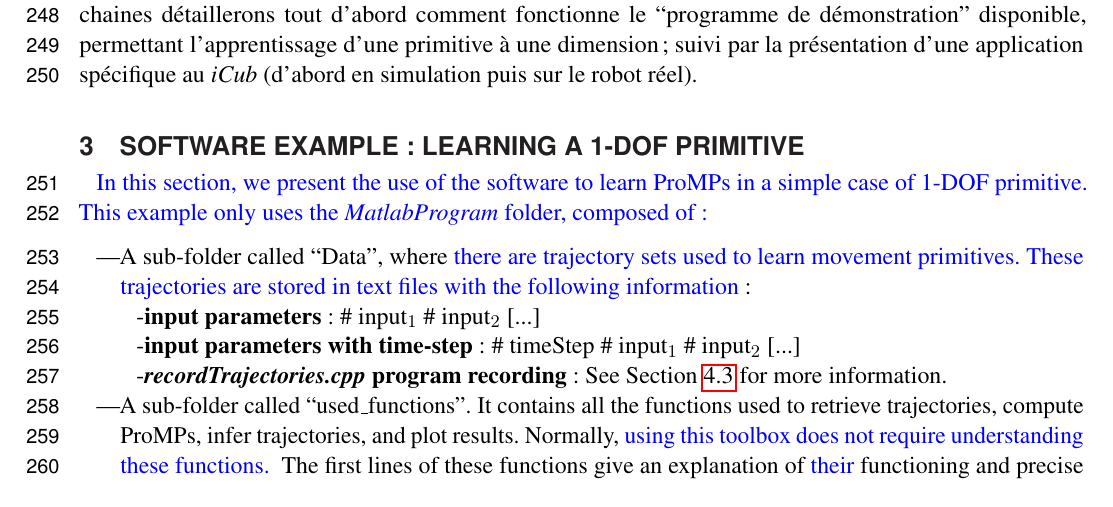
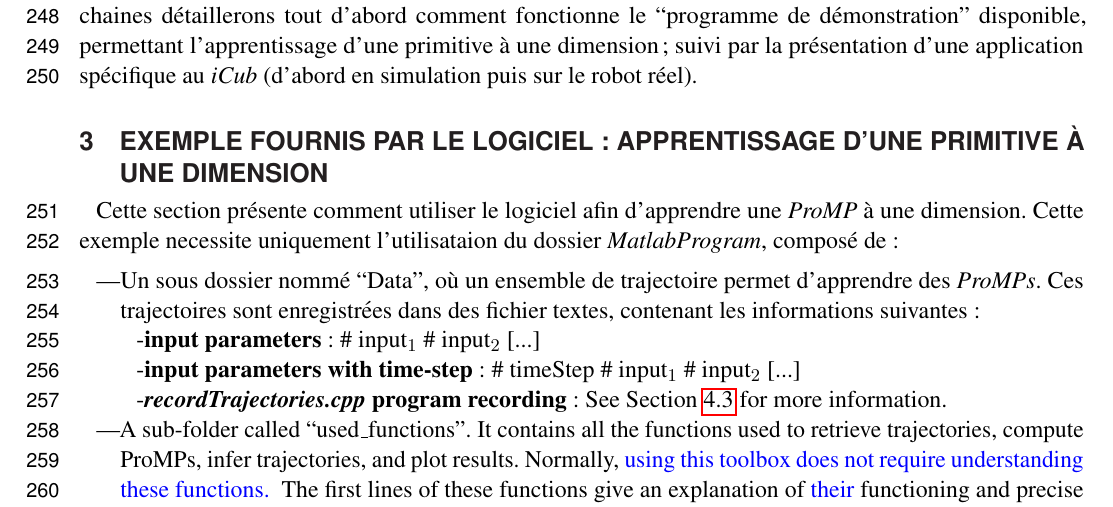
Before and after one commit to bouh43/corrpap, a LaTeX document (translatePapier.tex): part of page 10 of 37, cut so that both start at the same text. Compiled offline with pdfLaTeX.

Commit message:
finPart2

```diff
--- a/translatePapier.tex
+++ b/translatePapier.tex
@@ -541,11 +541,11 @@ Le fichier d'explication décrit comment lancer des démonstrations basiques. Le
 
 
 %%%%%%%%%%%%%%%%%%%%%%%%%%%%%%%%%%%%%%%%%%%%%%%%%%%%%%%%%%%%%%%%%%%%%%%%%%%%%%%%
-\section{Software example: learning a 1-DOF primitive}
+\section{Exemple fournis par le logiciel : apprentissage d'une primitive à une dimension}
 \label{sec:example1DOF}
-\rev{In this section, we present the use of the software to learn ProMPs in a simple case of 1-DOF primitive. This example only uses the \textit{MatlabProgram} folder, composed of:}
+Cette section présente comment utiliser le logiciel afin d'apprendre une \textit{ProMP} à une dimension. Cette exemple necessite uniquement l'utilisataion du dossier \textit{MatlabProgram}, composé de :
 \begin{itemize}
-\item A sub-folder called ``Data'', where \rev{there are trajectory sets used to learn movement primitives. These trajectories are stored in text files with the following information}:
+\item Un sous dossier nommé  ``Data'', où un ensemble de trajectoire permet d'apprendre des \textit{ProMPs}. Ces trajectoires sont enregistrées dans des fichier textes, contenant les informations suivantes :
 %that
 %\sout{there are some samples of trajectories in text files. These text files} }can be organize in various ways:
 \begin{itemize}
```
